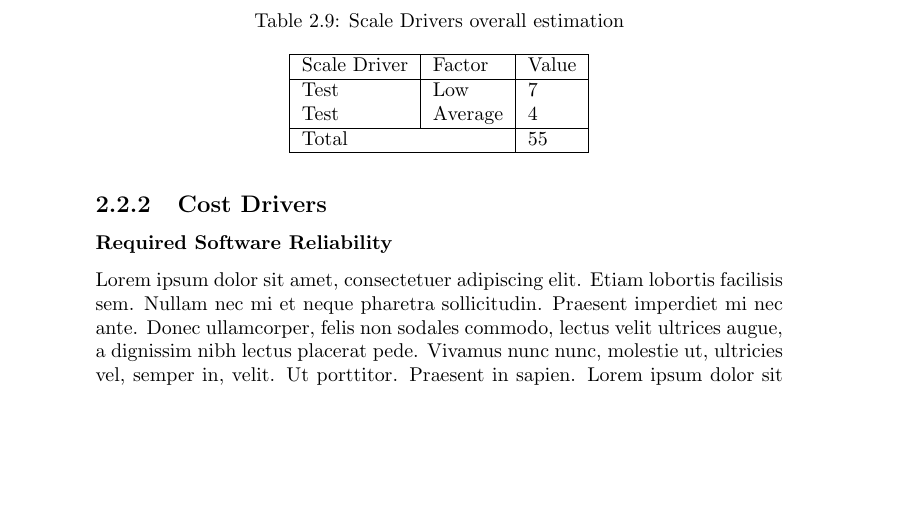
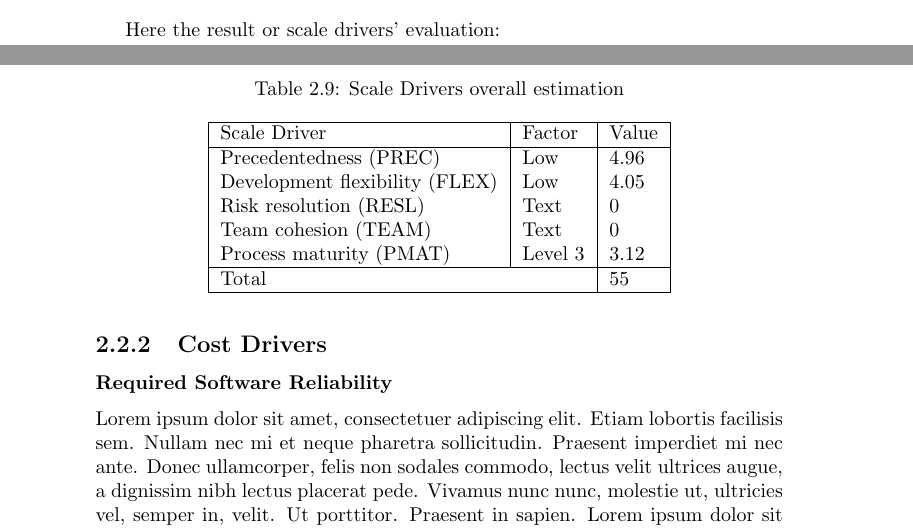
Before and after one commit to rpressiani/se2-project-2016, a LaTeX thesis (PPD/main.tex, which reads PPD/chapters/ch2/sections/2-2-cocomo.tex): part of page 12 of 28 before the commit and two parts of pages 11 and 12 of 28 after it, the two joined at a grey line, cut at the place of the change, the shorter picture padded with empty space. Compiled offline with pdfLaTeX.

Commit message:
doing overall scale drivers table

```diff
--- a/PPD/chapters/ch2/sections/2-2-cocomo.tex
+++ b/PPD/chapters/ch2/sections/2-2-cocomo.tex
@@ -28,6 +28,8 @@ Here a brief description of scale drivers considered above:
 	\item Process maturity - It reflects the level of maturity of the software organization.
 \end{itemize}
 
+Here the result or scale drivers' evaluation:
+
 \begin{table}[h!tb]
 	\centering
 	\caption{Scale Drivers overall estimation}
@@ -35,8 +37,11 @@ Here a brief description of scale drivers considered above:
 	\begin{tabular}{|l|l|l|}
 		\hline
 		Scale Driver		&	Factor	&	Value	\\ \hline
-		Test				&	Low		&	7	\\
-		Test				&	Average	&	4	\\ \hline
+		Precedentedness (PREC)			&	Low		&	4.96	\\
+		Development flexibility (FLEX)	&	Low		&	4.05	\\
+		Risk resolution (RESL)			&	Text	&   0		\\
+		Team cohesion (TEAM)			&   Text    &   0		\\
+		Process maturity (PMAT)			&	Level 3	&	3.12	\\ \hline
 		\multicolumn{2}{| l |}{Total}	&	55\\
 		\hline
 	\end{tabular}
```
